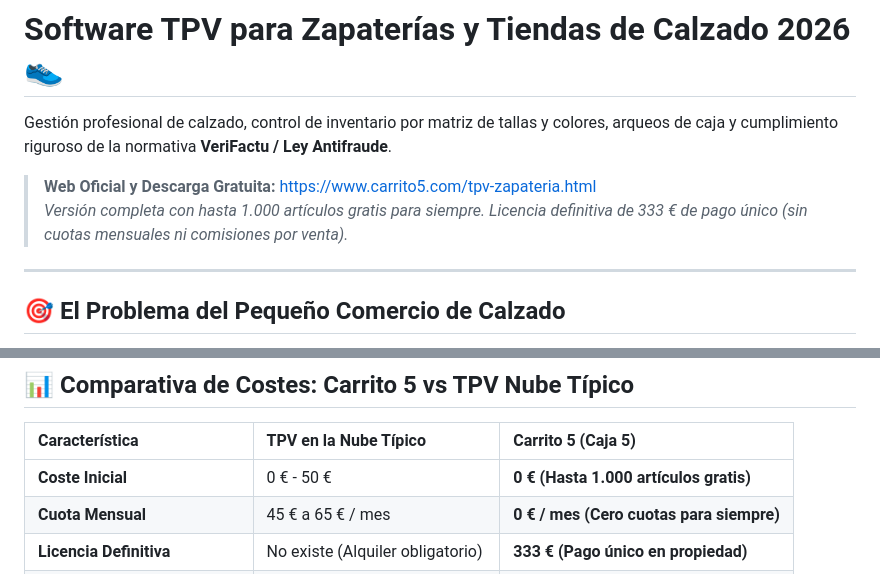
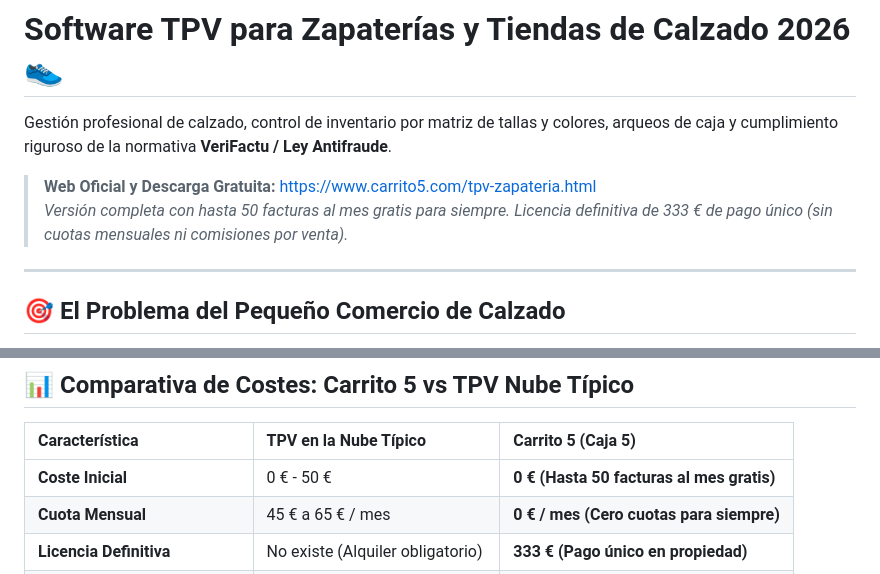
Before and after one commit to VICTOR23231/tpv-zapateria-software-calzado, a Markdown page: README.md, 2 parts joined by grey strips. Rendered like a GitHub page.

Commit message:
fix: corregir limite gratuito a 50 facturas al mes

```diff
--- a/README.md
+++ b/README.md
@@ -3,7 +3,7 @@
 Gestión profesional de calzado, control de inventario por matriz de tallas y colores, arqueos de caja y cumplimiento riguroso de la normativa **VeriFactu / Ley Antifraude**.
 
 > **Web Oficial y Descarga Gratuita:** [https://www.carrito5.com/tpv-zapateria.html](https://www.carrito5.com/tpv-zapateria.html)
-> *Versión completa con hasta 1.000 artículos gratis para siempre. Licencia definitiva de 333 € de pago único (sin cuotas mensuales ni comisiones por venta).*
+> *Versión completa con hasta 50 facturas al mes gratis para siempre. Licencia definitiva de 333 € de pago único (sin cuotas mensuales ni comisiones por venta).*
 
 ---
 
@@ -40,7 +40,7 @@ La gestión de una zapatería presenta particularidades que un software de comer
 
 | Característica | TPV en la Nube Típico | Carrito 5 (Caja 5) |
 | :--- | :--- | :--- |
-| **Coste Inicial** | 0 € - 50 € | **0 € (Hasta 1.000 artículos gratis)** |
+| **Coste Inicial** | 0 € - 50 € | **0 € (Hasta 50 facturas al mes gratis)** |
 | **Cuota Mensual** | 45 € a 65 € / mes | **0 € / mes (Cero cuotas para siempre)** |
 | **Licencia Definitiva** | No existe (Alquiler obligatorio) | **333 € (Pago único en propiedad)** |
 | **Funcionamiento sin Internet** | Se bloquea o modo limitado | **100% operativo en local (Windows)** |
```
